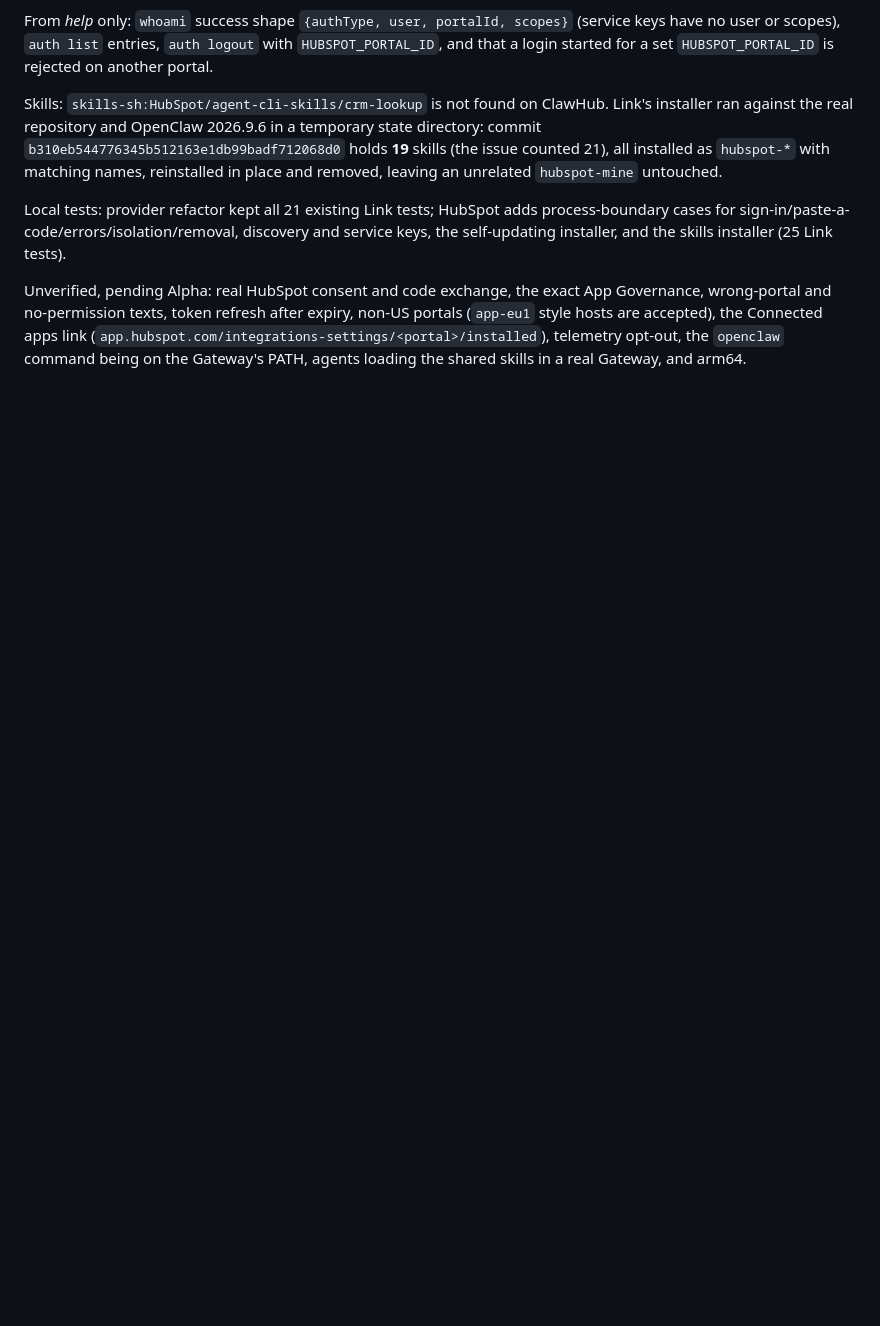
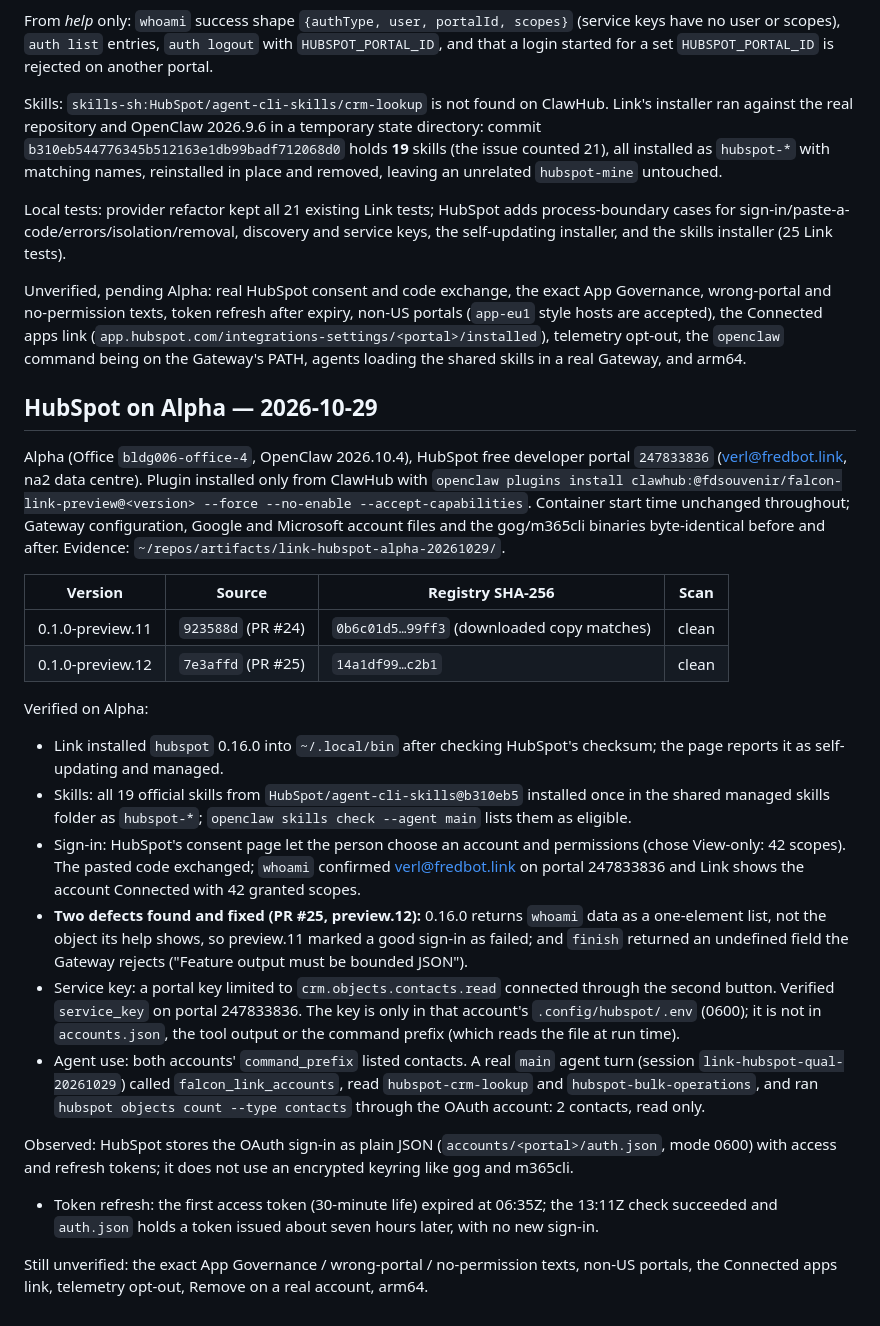
Before and after one commit to fdsouvenir/falcon-suite, a Markdown page: docs/link-qualification.md, the part around the change. GitHub-like rendering; blank space fills up the shorter version.

Commit message:
docs(link): record HubSpot qualification on Alpha

```diff
--- a/docs/link-qualification.md
+++ b/docs/link-qualification.md
@@ -224,3 +224,49 @@ style hosts are accepted), the Connected apps link
 (`app.hubspot.com/integrations-settings/<portal>/installed`), telemetry opt-out, the
 `openclaw` command being on the Gateway's PATH, agents loading the shared skills in a real
 Gateway, and arm64.
+
+## HubSpot on Alpha — 2026-10-29
+
+Alpha (Office `bldg006-office-4`, OpenClaw 2026.10.4), HubSpot free developer portal
+`247833836` (verl@fredbot.link, na2 data centre). Plugin installed only from ClawHub with
+`openclaw plugins install clawhub:@fdsouvenir/falcon-link-preview@<version> --force --no-enable --accept-capabilities`.
+Container start time unchanged throughout; Gateway configuration, Google and Microsoft account
+files and the gog/m365cli binaries byte-identical before and after. Evidence:
+`~/repos/artifacts/link-hubspot-alpha-20261029/`.
+
+| Version          | Source             | Registry SHA-256                           | Scan  |
+| ---------------- | ------------------ | ------------------------------------------ | ----- |
+| 0.1.0-preview.11 | `923588d` (PR #24) | `0b6c01d5…99ff3` (downloaded copy matches) | clean |
+| 0.1.0-preview.12 | `7e3affd` (PR #25) | `14a1df99…c2b1`                            | clean |
+
+Verified on Alpha:
+
+- Link installed `hubspot` 0.16.0 into `~/.local/bin` after checking HubSpot's checksum; the
+  page reports it as self-updating and managed.
+- Skills: all 19 official skills from `HubSpot/agent-cli-skills@b310eb5` installed once in the
+  shared managed skills folder as `hubspot-*`; `openclaw skills check --agent main` lists them
+  as eligible.
+- Sign-in: HubSpot's consent page let the person choose an account and permissions (chose
+  View-only: 42 scopes). The pasted code exchanged; `whoami` confirmed verl@fredbot.link on
+  portal 247833836 and Link shows the account Connected with 42 granted scopes.
+- **Two defects found and fixed (PR #25, preview.12):** 0.16.0 returns `whoami` data as a
+  one-element list, not the object its help shows, so preview.11 marked a good sign-in as
+  failed; and `finish` returned an undefined field the Gateway rejects ("Feature output must
+  be bounded JSON").
+- Service key: a portal key limited to `crm.objects.contacts.read` connected through the second
+  button. Verified `service_key` on portal 247833836. The key is only in that account's
+  `.config/hubspot/.env` (0600); it is not in `accounts.json`, the tool output or the command
+  prefix (which reads the file at run time).
+- Agent use: both accounts' `command_prefix` listed contacts. A real `main` agent turn
+  (session `link-hubspot-qual-20261029`) called `falcon_link_accounts`, read
+  `hubspot-crm-lookup` and `hubspot-bulk-operations`, and ran
+  `hubspot objects count --type contacts` through the OAuth account: 2 contacts, read only.
+
+Observed: HubSpot stores the OAuth sign-in as plain JSON (`accounts/<portal>/auth.json`, mode 0600) with access and refresh tokens; it does not use an encrypted keyring like gog and m365cli.
+
+- Token refresh: the first access token (30-minute life) expired at 06:35Z; the 13:11Z check
+  succeeded and `auth.json` holds a token issued about seven hours later, with no new sign-in.
+
+Still unverified: the exact App
+Governance / wrong-portal / no-permission texts, non-US portals, the Connected apps link,
+telemetry opt-out, Remove on a real account, arm64.
```
